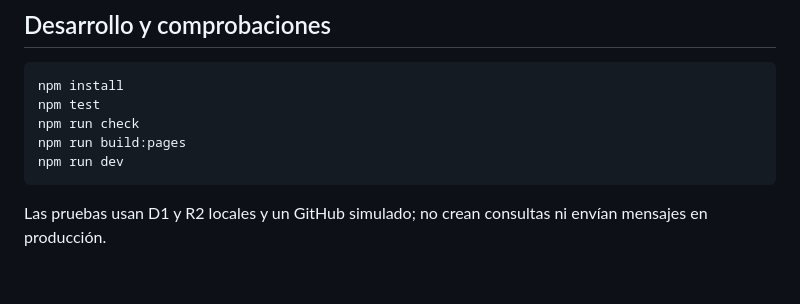
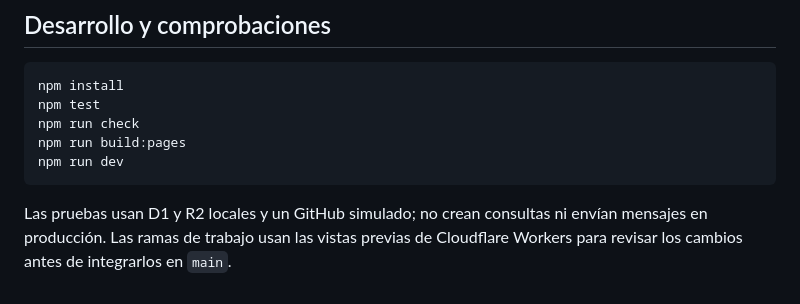
Before and after one commit to ribeirosantiago64-lang/LRV-Automotores, a Markdown page: README.md, the part around the change. Drawn GitHub-style.

Commit message:
Document Cloudflare branch previews

````diff
--- a/README.md
+++ b/README.md
@@ -69,3 +69,4 @@ npm run dev
 ```
 
 Las pruebas usan D1 y R2 locales y un GitHub simulado; no crean consultas ni envían mensajes en producción.
+Las ramas de trabajo usan las vistas previas de Cloudflare Workers para revisar los cambios antes de integrarlos en `main`.
````
